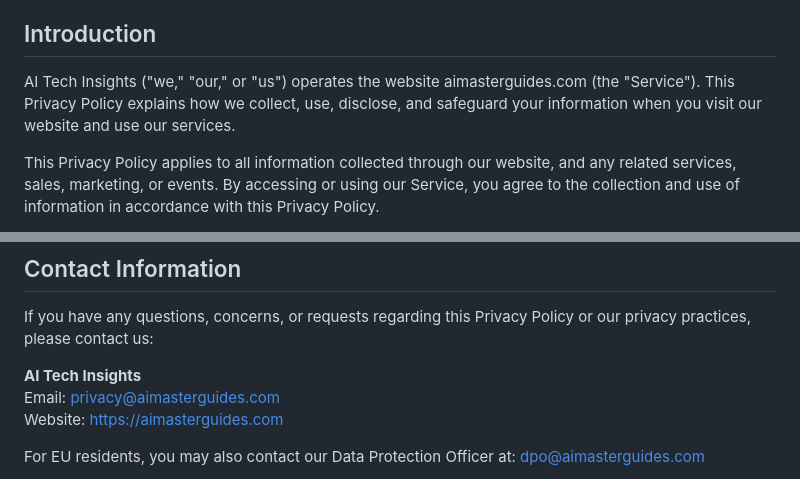
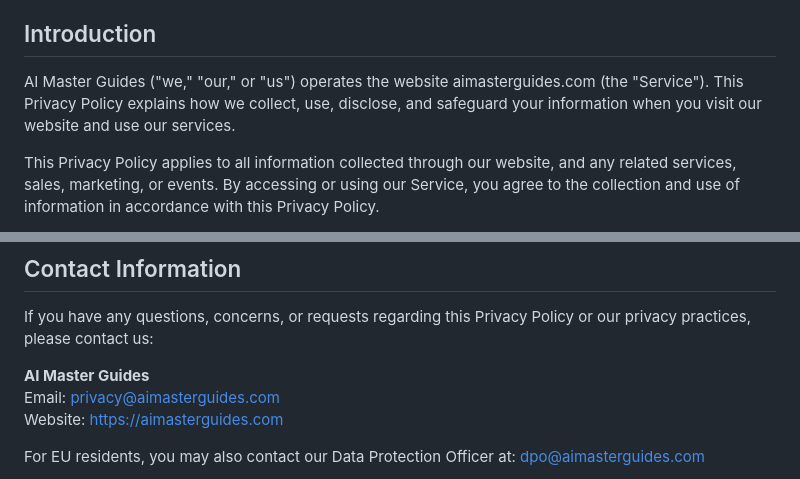
Before and after one commit to sitehowtoguides/ai-tech-insights-site, a Markdown page: pages/privacy-policy.md, 2 parts joined by grey strips. GitHub-like rendering.

```diff
--- a/pages/privacy-policy.md
+++ b/pages/privacy-policy.md
@@ -14,7 +14,7 @@ meta:
 
 ## Introduction
 
-AI Tech Insights ("we," "our," or "us") operates the website aimasterguides.com (the "Service"). This Privacy Policy explains how we collect, use, disclose, and safeguard your information when you visit our website and use our services.
+AI Master Guides ("we," "our," or "us") operates the website aimasterguides.com (the "Service"). This Privacy Policy explains how we collect, use, disclose, and safeguard your information when you visit our website and use our services.
 
 This Privacy Policy applies to all information collected through our website, and any related services, sales, marketing, or events. By accessing or using our Service, you agree to the collection and use of information in accordance with this Privacy Policy.
 
@@ -212,7 +212,7 @@ We encourage you to review this Privacy Policy periodically to stay informed abo
 
 If you have any questions, concerns, or requests regarding this Privacy Policy or our privacy practices, please contact us:
 
-**AI Tech Insights**
+**AI Master Guides**
 Email: privacy@aimasterguides.com
 Website: https://aimasterguides.com
 
```
